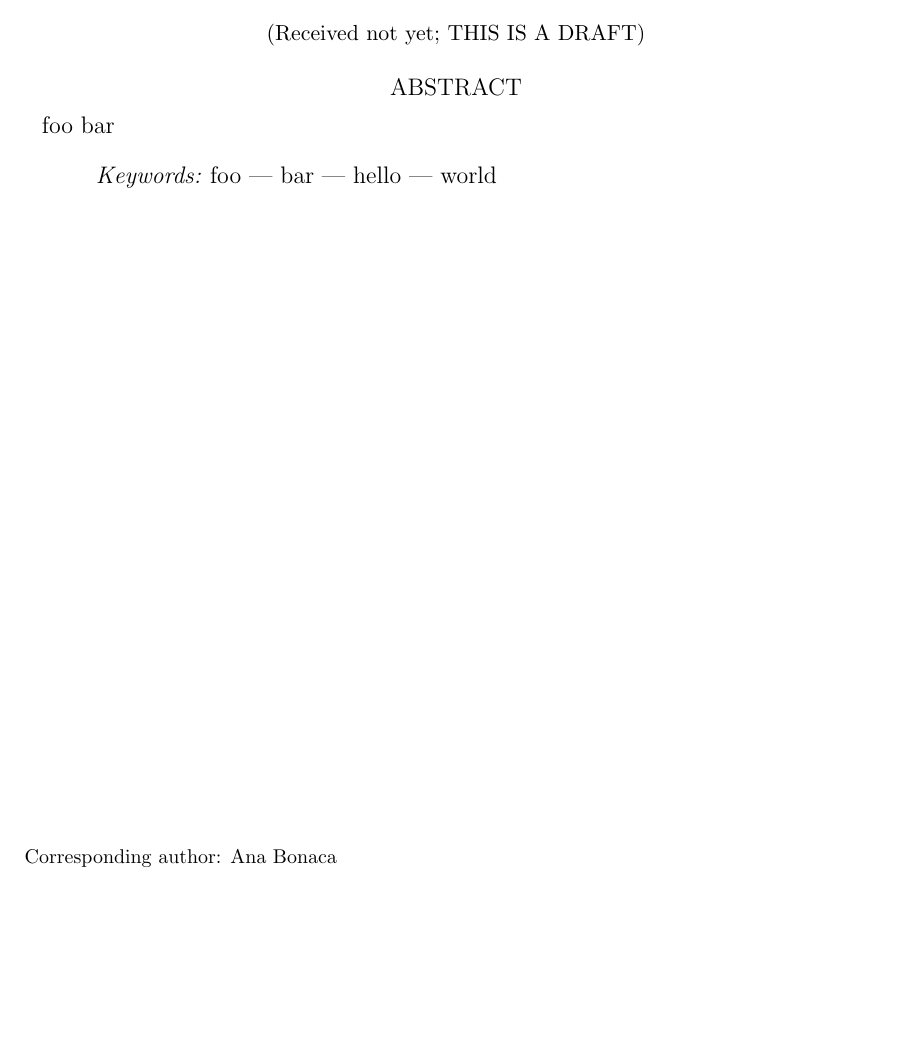
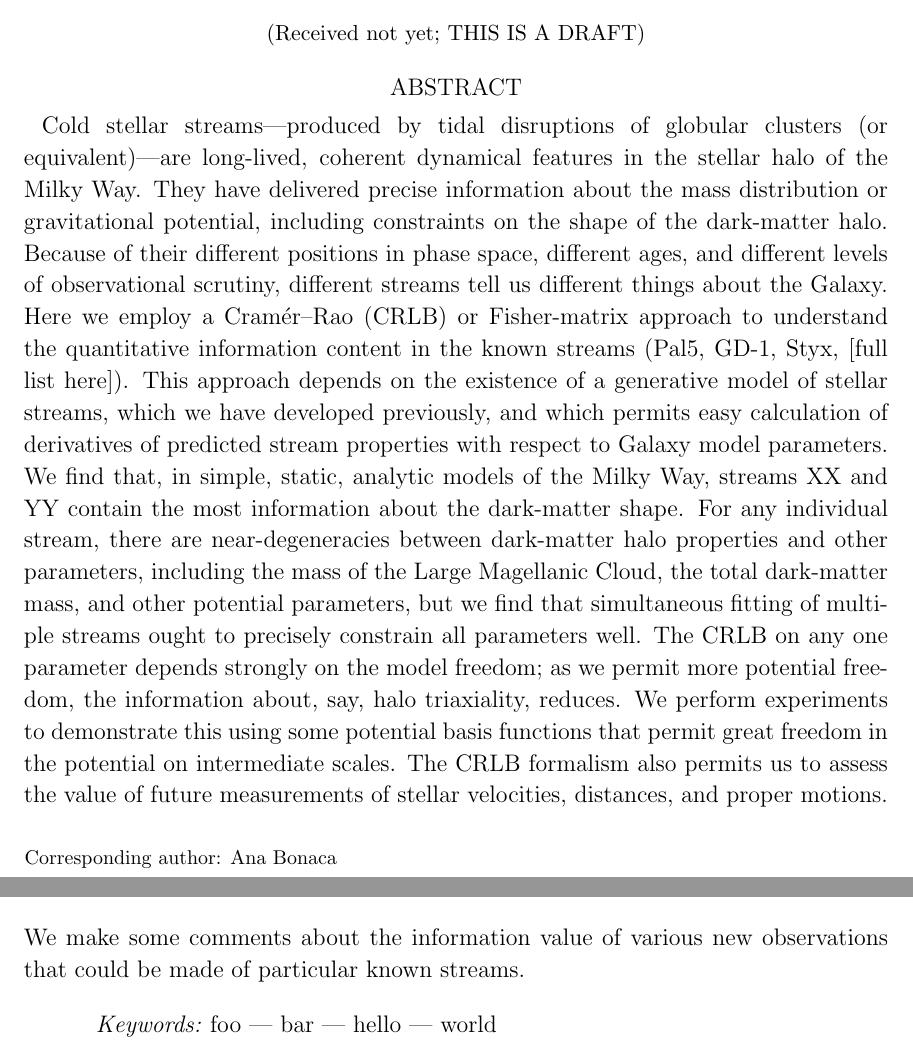
Before and after one commit to abonaca/stream_information, a LaTeX paper (paper/main.tex): part of page 1 of 2 before the commit and two parts of pages 1 and 2 of 3 after it, the two joined at a grey line, cut so that both start at the same text, the shorter picture padded with empty space. Compiled offline with LaTeX, dvips and Ghostscript.

Commit message:
abstract

```diff
--- a/paper/main.tex
+++ b/paper/main.tex
@@ -30,7 +36,40 @@ New York University}
 \affiliation{Max-Planck-Institut f\"ur Astronomie, Heidelberg}
 
 \begin{abstract}
-foo bar
+Cold stellar streams---produced by tidal disruptions of globular
+clusters (or equivalent)---are long-lived, coherent dynamical features
+in the stellar halo of the Milky Way.
+They have delivered precise information about the mass distribution or
+gravitational potential, including constraints on the shape of the
+dark-matter halo.
+Because of their different positions in phase space, different ages,
+and different levels of observational scrutiny, different streams tell
+us different things about the Galaxy.
+Here we employ a Cram\'er--Rao (CRLB) or Fisher-matrix approach to
+understand the quantitative information content in the known
+streams (Pal5, GD-1, Styx, [full list here]).
+This approach depends on the existence of a generative model of
+stellar streams, which we have developed previously, and which permits
+easy calculation of derivatives of predicted stream properties with
+respect to Galaxy model parameters.
+We find that, in simple, static, analytic models of the Milky Way,
+streams XX and YY contain the most information about the dark-matter
+shape.
+For any individual stream, there are near-degeneracies between
+dark-matter halo properties and other parameters, including the mass
+of the Large Magellanic Cloud, the total dark-matter mass, and other
+potential parameters, but we find that simultaneous fitting of multiple
+streams ought to precisely constrain all parameters well.
+The CRLB on any one parameter depends strongly on the model freedom;
+as we permit more potential freedom, the information about, say, halo
+triaxiality, reduces.
+We perform experiments to demonstrate this using some potential basis
+functions that permit great freedom in the potential on intermediate
+scales.
+The CRLB formalism also permits us to assess the value of future
+measurements of stellar velocities, distances, and proper motions. We
+make some comments about the information value of various new
+observations that could be made of particular known streams.
 \end{abstract}
 
 \keywords{foo --- bar --- hello --- world}
```
Also changed, not shown: paper/main.tex (6 more changed lines).
